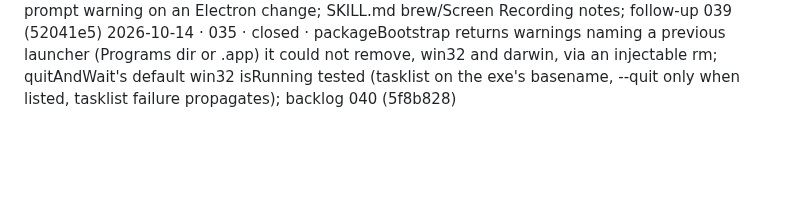
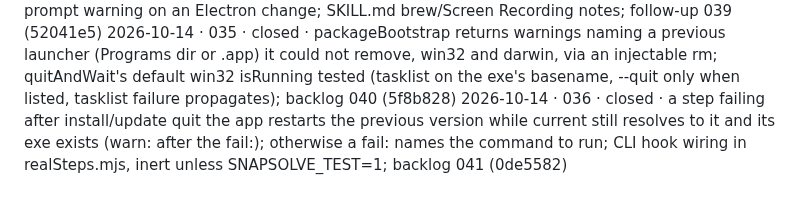
Before and after one commit to ericyjl01/snapsolve, a Markdown page: archive/PROJECT_STATE.archive.md, the part around the change. Rendered like a GitHub page; blank space fills up the shorter version.

Commit message:
keel: memory
Co-Authored-By: Claude Opus 5.5 <noreply@anthropic.com>

```diff
--- a/archive/PROJECT_STATE.archive.md
+++ b/archive/PROJECT_STATE.archive.md
@@ -40,3 +40,4 @@
 2026-10-14 · 027 · closed · released plugin.json carries no version (claude-skills convention, Eric's answer); app/package.json keeps the app version for installer updates and the same-version refusal; DESIGN §5 updated; backlog 038 (4446bb5)
 2026-10-14 · 031 · closed · macOS installer branch: ~/Applications/snapsolve.app (LSUIElement) packaged and ad-hoc signed once per packaging, open -a launch, pgrep -x quit, current symlink, uninstall removes the .app; Screen Recording re-prompt warning on an Electron change; SKILL.md brew/Screen Recording notes; follow-up 039 (52041e5)
 2026-10-14 · 035 · closed · packageBootstrap returns warnings naming a previous launcher (Programs dir or .app) it could not remove, win32 and darwin, via an injectable rm; quitAndWait's default win32 isRunning tested (tasklist on the exe's basename, --quit only when listed, tasklist failure propagates); backlog 040 (5f8b828)
+2026-10-14 · 036 · closed · a step failing after install/update quit the app restarts the previous version while current still resolves to it and its exe exists (warn: after the fail:); otherwise a fail: names the command to run; CLI hook wiring in realSteps.mjs, inert unless SNAPSOLVE_TEST=1; backlog 041 (0de5582)
```
